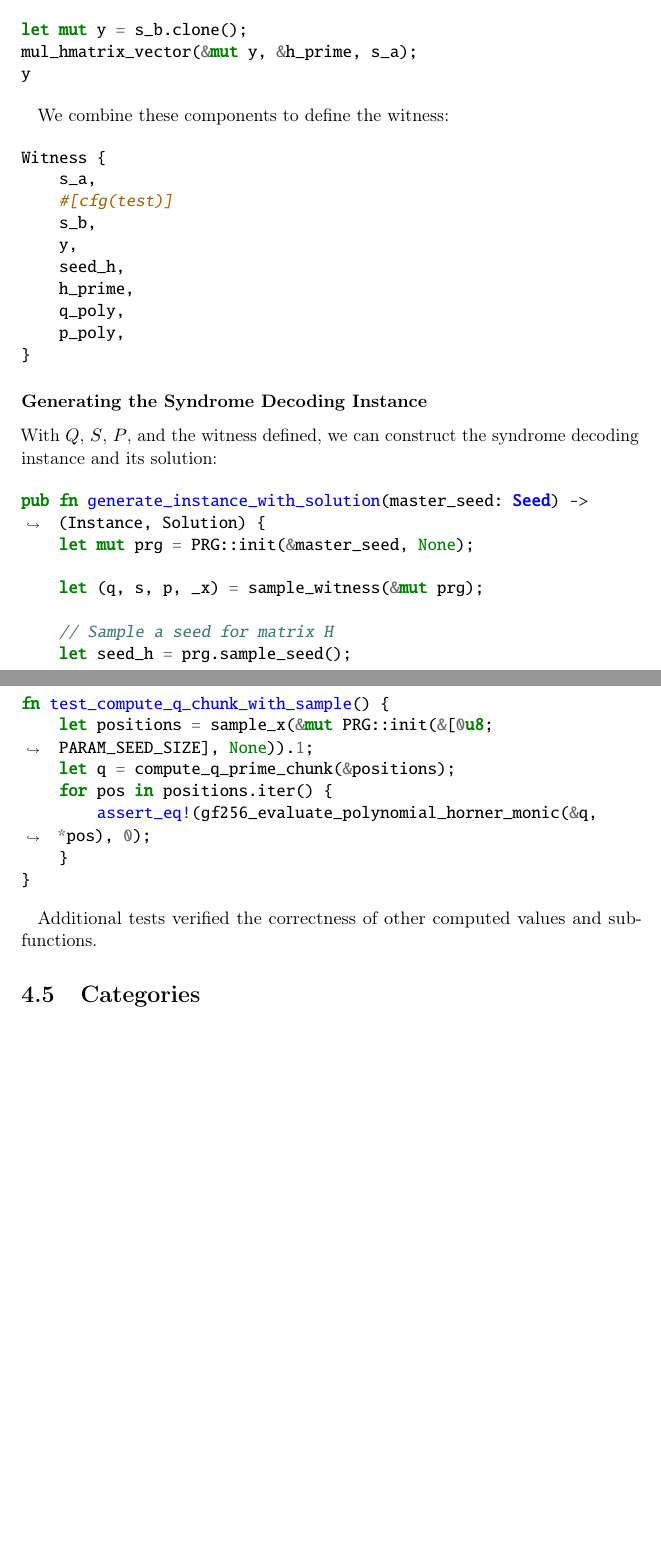
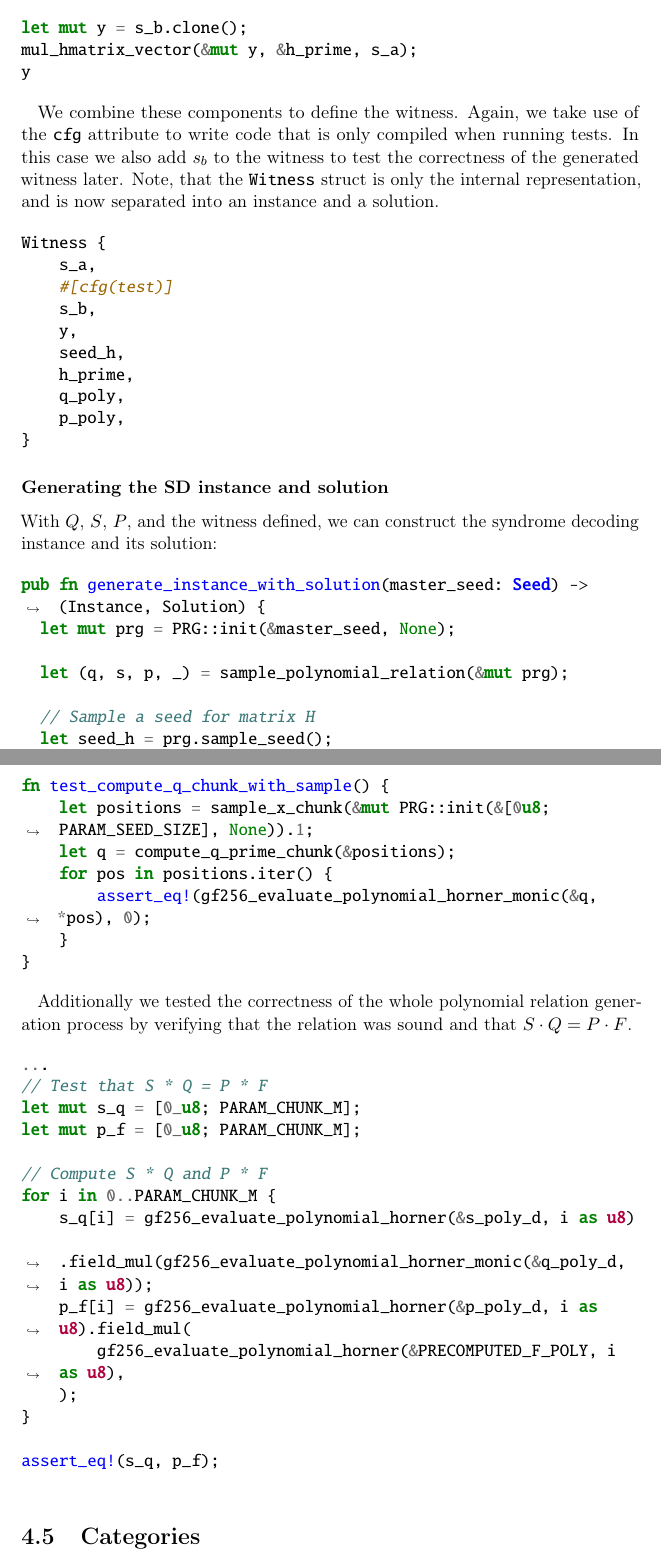
Before and after one commit to Mactherobot/sdith-rust, a LaTeX thesis (project/template.tex): two parts of pages 78 and 80 of 94 before the commit and two parts of pages 78 and 80 of 95 after it, joined at a grey line, cut so that both start at the same text, the shorter picture padded with empty space. Compiled offline with pdfLaTeX.

Commit message:
impl rettelser

```diff
--- a/project/template.tex
+++ b/project/template.tex
@@ -2482,7 +2475,7 @@ mul_hmatrix_vector(&mut y, &h_prime, s_a);
 y
 \end{minted}
 
-We combine these components to define the witness:
+We combine these components to define the witness. Again, we take use of the \rust{cfg} attribute to write code that is only compiled when running tests. In this case we also add $s_b$ to the witness to test the correctness of the generated witness later. Note, that the \rust{Witness} struct is only the internal representation, and is now separated into an instance and a solution.
 
 \begin{minted}{rust}
 Witness {
@@ -2497,7 +2490,7 @@ Witness {
 }
 \end{minted}
 
-\subsubsection{Generating the Syndrome Decoding Instance}
+\subsubsection{Generating the SD instance and solution}
 
 With $Q$, $S$, $P$, and the witness defined, we can construct the syndrome decoding instance and its solution:
 
@@ -2505,11 +2498,10 @@ With $Q$, $S$, $P$, and the witness defined, we can construct the syndrome decod
 pub fn generate_instance_with_solution(master_seed: Seed) -> (Instance, Solution) {
   let mut prg = PRG::init(&master_seed, None);
 
-    let (q, s, p, _x) = sample_witness(&mut prg);
+  let (q, s, p, _) = sample_polynomial_relation(&mut prg);
 
   // Sample a seed for matrix H
   let seed_h = prg.sample_seed();
-
   let witness = generate_witness(seed_h, (q, s, p));
 
   let instance = Instance {
@@ -2541,3 +2533,4 @@ fn test_sample_x() {
     for i in 0..255 {
         let seed = [i as u8; PARAM_SEED_SIZE];
         let mut prg = PRG::init(&seed, None);
+        let (x_vector, _positions) = sample_x_chunk(&mut prg);
@@ -2562,7 +2554,7 @@ For $Q'$, we validated correctness by ensuring that its evaluation at the non-ze
 
 \begin{minted}{rust}
 fn test_compute_q_chunk_with_sample() {
-    let positions = sample_x(&mut PRG::init(&[0u8; PARAM_SEED_SIZE], None)).1;
+    let positions = sample_x_chunk(&mut PRG::init(&[0u8; PARAM_SEED_SIZE], None)).1;
     let q = compute_q_prime_chunk(&positions);
     for pos in positions.iter() {
         assert_eq!(gf256_evaluate_polynomial_horner_monic(&q, *pos), 0);
@@ -2570,7 +2562,26 @@ fn test_compute_q_chunk_with_sample() {
 }
 \end{minted}
 
-Additional tests verified the correctness of other computed values and sub-functions.
+Additionally we tested the correctness of the whole polynomial relation generation process by verifying that the relation was sound and that $S \cdot Q = P \cdot F$.
+
+\begin{minted}{rust}
+  ...
+  // Test that S * Q = P * F
+  let mut s_q = [0_u8; PARAM_CHUNK_M];
+  let mut p_f = [0_u8; PARAM_CHUNK_M];
+
+  // Compute S * Q and P * F
+  for i in 0..PARAM_CHUNK_M {
+      s_q[i] = gf256_evaluate_polynomial_horner(&s_poly_d, i as u8)
+          .field_mul(gf256_evaluate_polynomial_horner_monic(&q_poly_d, i as u8));
+      p_f[i] = gf256_evaluate_polynomial_horner(&p_poly_d, i as u8).field_mul(
+          gf256_evaluate_polynomial_horner(&PRECOMPUTED_F_POLY, i as u8),
+      );
+  }
+
+  assert_eq!(s_q, p_f);
+
+\end{minted}
 
 \section{Categories}\label{sub:categories} % (fold)
 We tried reworking to use dynamically sized vectors instead of compile time sized arrays. Which proved to be a big rework and refactor. Benching showed slower running times. So instead we went with compile time script to set the constants.
```
Also changed, not shown: project/template.tex (46 more changed lines), 2 other files. Lines whose indentation alone changed are shown as unchanged.
